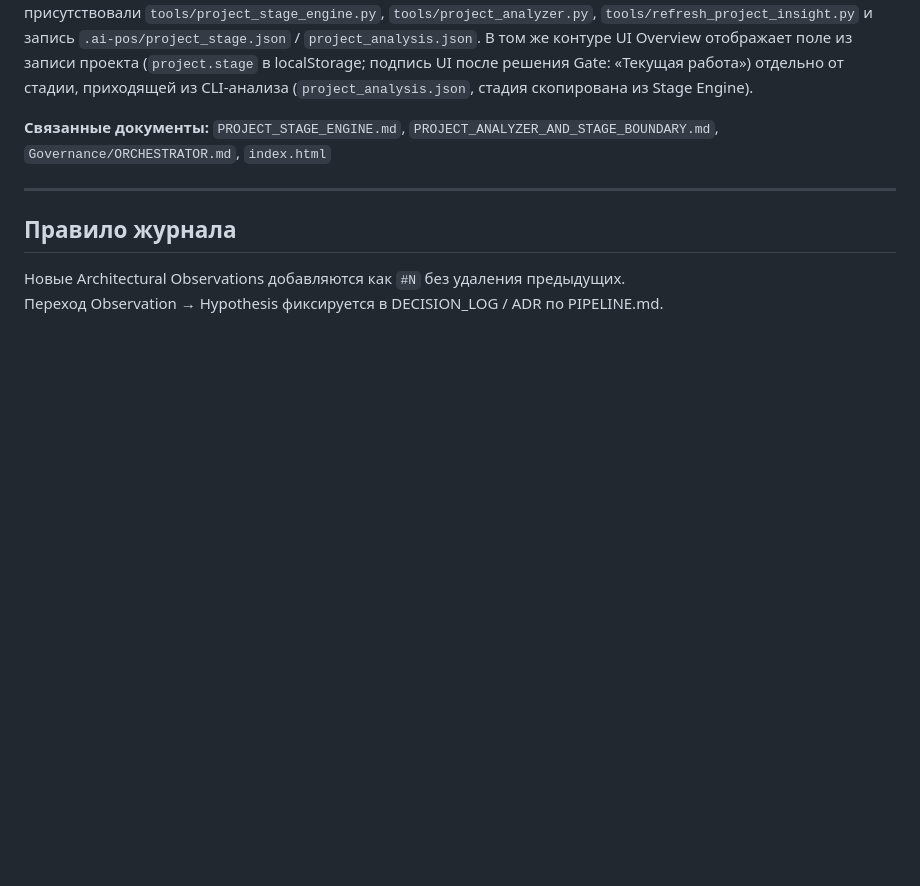
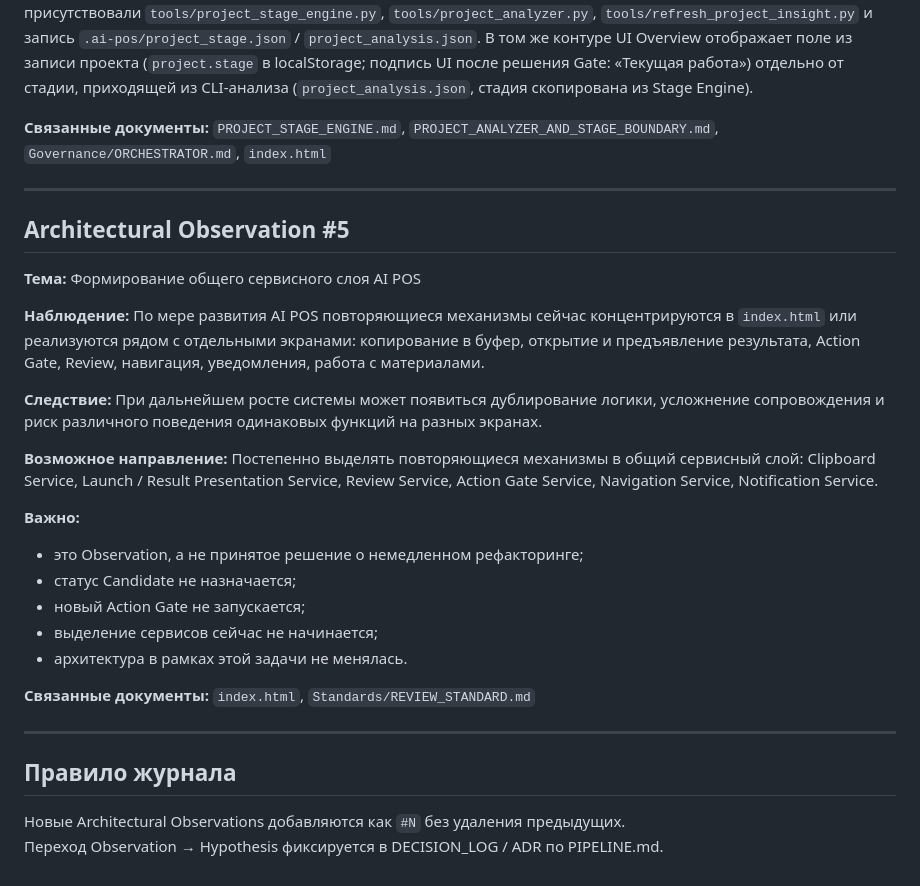
Before and after one commit to venera-tropnikova/AI_Project_Operating_System, a Markdown page: Governance/ARCHITECTURAL_OBSERVATIONS.md, the part around the change. GitHub-like rendering; blank space fills up the shorter version.

Commit message:
docs(governance): record observation on shared service layer
Project:
AI POS

Milestone:
Architecture Observations

Stage:
Standards / governance hygiene before UI/Bridge commit split

Purpose:
Record Observation #5: repeated UI mechanisms concentrated in index.html risk divergence, and a shared service layer is a possible future direction without starting a refactor now.

Added:
- Architectural Observation #5 (shared service layer)

Changed:
- Governance/ARCHITECTURAL_OBSERVATIONS.md (Observation #5 only)

Not changed:
- Architectural Observation #6 (left unstaged for a separate commit)
- Health Candidate packages
- Standards already committed
- index.html, Local Bridge, stage engine and fixtures
- PNG, __pycache__ and verification outputs
- External project passport

Testing:
- Reviewed the complete file diff containing Observations #5 and #6
- Confirmed that the staged diff contains only Observation #5
- Confirmed that exactly one path is staged
- Confirmed that Observation #6 remains unstaged

Next step:
- Prepare a separate documentation commit for Architectural Observation #6

Co-authored-by: Cursor <cursoragent@cursor.com>

```diff
--- a/Governance/ARCHITECTURAL_OBSERVATIONS.md
+++ b/Governance/ARCHITECTURAL_OBSERVATIONS.md
@@ -65,6 +65,30 @@ GitHub (releases, Pages, закрытые Issues, PR review, CI) и подобн
 
 ---
 
+## Architectural Observation #5
+
+**Тема:** Формирование общего сервисного слоя AI POS
+
+**Наблюдение:**
+По мере развития AI POS повторяющиеся механизмы сейчас концентрируются в `index.html` или реализуются рядом с отдельными экранами: копирование в буфер, открытие и предъявление результата, Action Gate, Review, навигация, уведомления, работа с материалами.
+
+**Следствие:**
+При дальнейшем росте системы может появиться дублирование логики, усложнение сопровождения и риск различного поведения одинаковых функций на разных экранах.
+
+**Возможное направление:**
+Постепенно выделять повторяющиеся механизмы в общий сервисный слой: Clipboard Service, Launch / Result Presentation Service, Review Service, Action Gate Service, Navigation Service, Notification Service.
+
+**Важно:**
+- это Observation, а не принятое решение о немедленном рефакторинге;
+- статус Candidate не назначается;
+- новый Action Gate не запускается;
+- выделение сервисов сейчас не начинается;
+- архитектура в рамках этой задачи не менялась.
+
+**Связанные документы:** `index.html`, `Standards/REVIEW_STANDARD.md`
+
+---
+
 ## Правило журнала
 
 Новые Architectural Observations добавляются как `#N` без удаления предыдущих.
```
